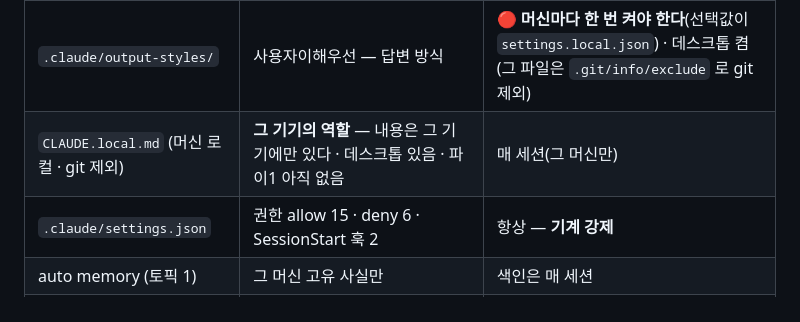
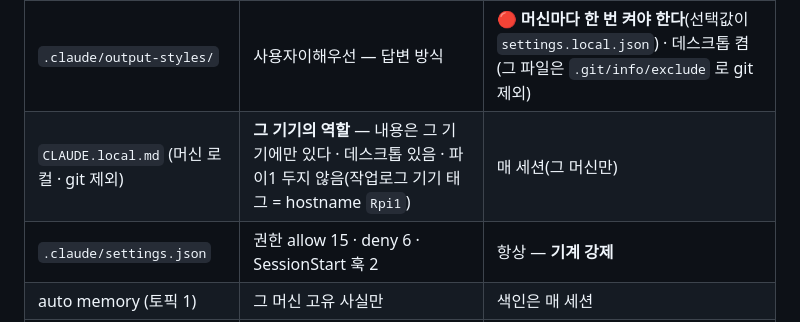
Before and after one commit to kimem9859-arch/sop-project, a Markdown page: docs/claude-code-작업문서.md, the part around the change. Drawn GitHub-style.

Commit message:
docs(CC정본): 파이1 은 CLAUDE.local.md 를 두지 않는다 — 작업로그 기기 태그 = hostname Rpi1(사용자 결정) · session-wrap 예시에서 「🍓 파이1」 뺌 — session 981b726e
Co-Authored-By: Claude Opus 5.5 (1M context) <noreply@anthropic.com>

```diff
--- a/docs/claude-code-작업문서.md
+++ b/docs/claude-code-작업문서.md
@@ -22,7 +22,7 @@
 | `.claude/rules/` 7개 (277줄) | 훅설계(**+예산·타임아웃 함정**) · 규칙배치(+소급·**길이 단위**) · 정본편집 · cc인프라(**+플러그인 상태**) · 수치인용 · 문서배치 · 계획서작성 | `paths:` 글롭이 맞는 파일을 읽을 때 |
 | `.claude/skills/` 7개 | work-close · session-resume · session-wrap · **작업갈래 · 촬영 · 측정도구 · 데이터셋** | 그 작업을 시작할 때(설명은 매 세션) |
 | `.claude/output-styles/` | 사용자이해우선 — 답변 방식 | 🔴 **머신마다 한 번 켜야 한다**(선택값이 `settings.local.json`) · 데스크톱 켬(그 파일은 `.git/info/exclude` 로 git 제외) |
-| `CLAUDE.local.md` (머신 로컬 · git 제외) | **그 기기의 역할** — 내용은 그 기기에만 있다 · 데스크톱 있음 · 파이1 아직 없음 | 매 세션(그 머신만) |
+| `CLAUDE.local.md` (머신 로컬 · git 제외) | **그 기기의 역할** — 내용은 그 기기에만 있다 · 데스크톱 있음 · 파이1 두지 않음(작업로그 기기 태그 = hostname `Rpi1`) | 매 세션(그 머신만) |
 | `.claude/settings.json` | 권한 allow 15 · deny 6 · SessionStart 훅 2 | 항상 — **기계 강제** |
 | auto memory (토픽 1) | 그 머신 고유 사실만 | 색인은 매 세션 |
 | 문서 작업공간 `.claude/rules/` | 제출문서·학교 문서 작업 규칙 | 그 폴더에서 세션을 열 때 — `~/project-docs/` 의 `hanium-장려상/`·`융합프로젝트/` |
```
Also changed, not shown: 1 other file.
